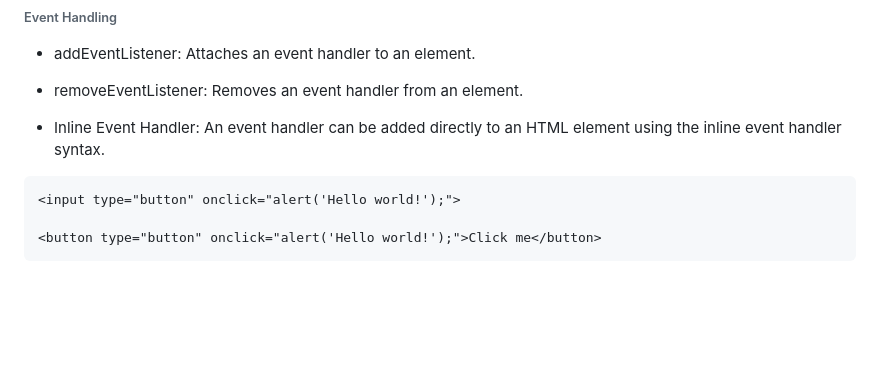
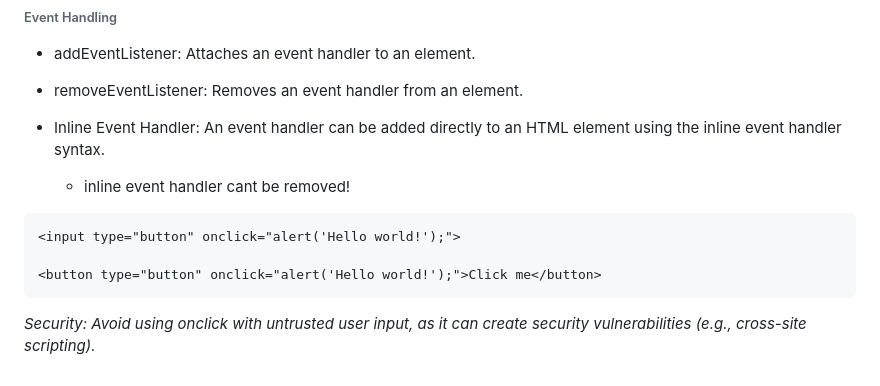
Before and after one commit to akumarkk/PL, a Markdown page: JS/DOM/EventLists.md, the part around the change. Rendered like a GitHub page; blank space fills up the shorter version.

Commit message:
inline handler

````diff
--- a/JS/DOM/EventLists.md
+++ b/JS/DOM/EventLists.md
@@ -104,8 +104,10 @@ inputField.addEventListener('change', () => {
 - removeEventListener: Removes an event handler from an element.
 
 - Inline Event Handler: An event handler can be added directly to an HTML element using the inline event handler syntax.
+    - inline event handler cant be removed!
 ```
 <input type="button" onclick="alert('Hello world!');">
 
 <button type="button" onclick="alert('Hello world!');">Click me</button>
 ```
+*Security: Avoid using onclick with untrusted user input, as it can create security vulnerabilities (e.g., cross-site scripting).*
````
